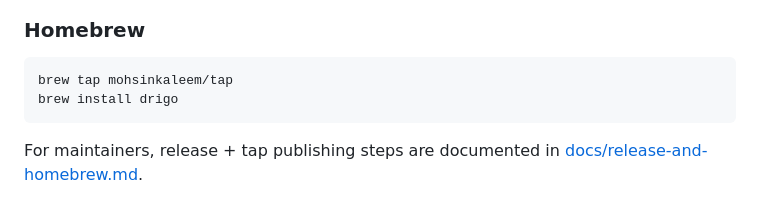
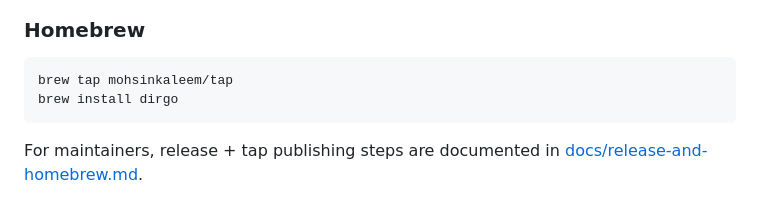
Before and after one commit to mohsinkaleem/dirgo, a Markdown page: README.md, the part around the change. Rendered like a GitHub page.

Commit message:
fixed installation tool name

````diff
--- a/README.md
+++ b/README.md
@@ -44,7 +44,7 @@ make build
 
 ```bash
 brew tap mohsinkaleem/tap
-brew install drigo
+brew install dirgo
 ```
 
 For maintainers, release + tap publishing steps are documented in [docs/release-and-homebrew.md](docs/release-and-homebrew.md).
````
